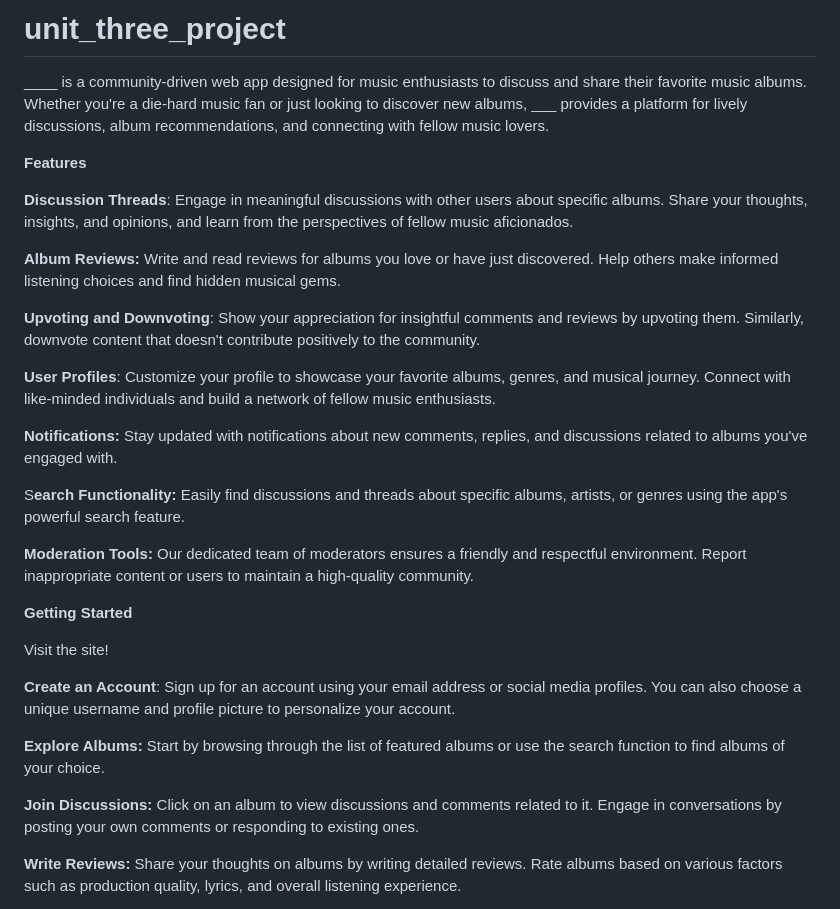
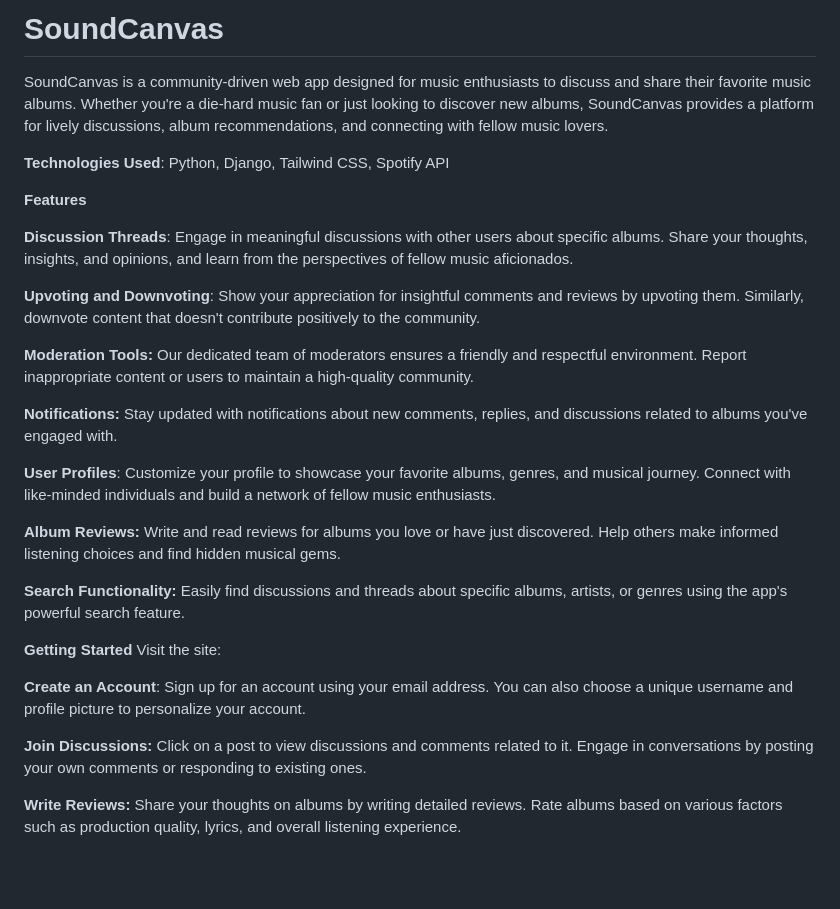
Before and after one commit to layton-skidmore/SoundCanvas, a Markdown page: README.md, the part around the change. Drawn GitHub-style; blank space fills up the shorter version.

```diff
--- a/README.md
+++ b/README.md
@@ -1,32 +1,30 @@
-# unit_three_project
+# SoundCanvas
 
-____ is a community-driven web app designed for music enthusiasts to discuss and share their favorite music albums. Whether you're a die-hard music fan or just looking to discover new albums, ___ provides a platform for lively discussions, album recommendations, and connecting with fellow music lovers.
+SoundCanvas is a community-driven web app designed for music enthusiasts to discuss and share their favorite music albums. Whether you're a die-hard music fan or just looking to discover new albums, SoundCanvas provides a platform for lively discussions, album recommendations, and connecting with fellow music lovers.
+
+**Technologies Used**: Python, Django, Tailwind CSS, Spotify API
 
 **Features**
 
 **Discussion Threads**: Engage in meaningful discussions with other users about specific albums. Share your thoughts, insights, and opinions, and learn from the perspectives of fellow music aficionados.
 
-**Album Reviews:** Write and read reviews for albums you love or have just discovered. Help others make informed listening choices and find hidden musical gems.
+**Upvoting and Downvoting**: Show your appreciation for insightful comments and reviews by upvoting them. Similarly, downvote content that doesn't contribute positively to the community.
 
-**Upvoting and Downvoting**: Show your appreciation for insightful comments and reviews by upvoting them. Similarly, downvote content that doesn't contribute positively to the community.
+**Moderation Tools:** Our dedicated team of moderators ensures a friendly and respectful environment. Report inappropriate content or users to maintain a high-quality community.
+
+**Notifications:** Stay updated with notifications about new comments, replies, and discussions related to albums you've engaged with.
 
 **User Profiles**: Customize your profile to showcase your favorite albums, genres, and musical journey. Connect with like-minded individuals and build a network of fellow music enthusiasts.
 
-**Notifications:** Stay updated with notifications about new comments, replies, and discussions related to albums you've engaged with.
+**Album Reviews:** Write and read reviews for albums you love or have just discovered. Help others make informed listening choices and find hidden musical gems.
 
-S**earch Functionality:** Easily find discussions and threads about specific albums, artists, or genres using the app's powerful search feature.
+**Search Functionality:** Easily find discussions and threads about specific albums, artists, or genres using the app's powerful search feature.
 
-**Moderation Tools:** Our dedicated team of moderators ensures a friendly and respectful environment. Report inappropriate content or users to maintain a high-quality community.
+**Getting Started** Visit the site:
 
-**Getting Started**
+**Create an Account**: Sign up for an account using your email address. You can also choose a unique username and profile picture to personalize your account.
 
-Visit the site!
-
-**Create an Account**: Sign up for an account using your email address or social media profiles. You can also choose a unique username and profile picture to personalize your account.
-
-**Explore Albums:** Start by browsing through the list of featured albums or use the search function to find albums of your choice.
-
-**Join Discussions:** Click on an album to view discussions and comments related to it. Engage in conversations by posting your own comments or responding to existing ones.
+**Join Discussions:** Click on a post to view discussions and comments related to it. Engage in conversations by posting your own comments or responding to existing ones.
 
 **Write Reviews:** Share your thoughts on albums by writing detailed reviews. Rate albums based on various factors such as production quality, lyrics, and overall listening experience.
 
```
